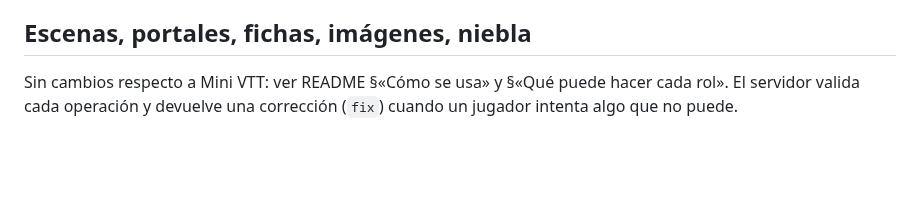
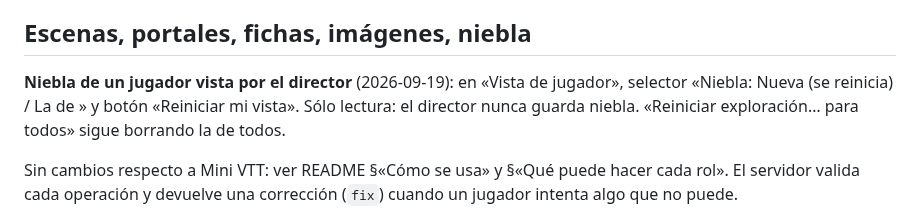
Before and after one commit to JorgeForero02/JA-VTT, a Markdown page: docs/02-funcional.md, the part around the change. Drawn GitHub-style; blank space fills up the shorter version.

```diff
--- a/docs/02-funcional.md
+++ b/docs/02-funcional.md
@@ -34,6 +34,10 @@ Qué hace el sistema al 2026-09-15. El manual detallado para jugadores está en
   (borra escenas, objetos, imágenes y niebla). Un jugador puede salir.
 
 ## Escenas, portales, fichas, imágenes, niebla
+
+**Niebla de un jugador vista por el director** (2026-09-19): en «Vista de jugador», selector «Niebla:
+Nueva (se reinicia) / La de <jugador>» y botón «Reiniciar mi vista». Sólo lectura: el director nunca
+guarda niebla. «Reiniciar exploración… para todos» sigue borrando la de todos.
 
 Sin cambios respecto a Mini VTT: ver README §«Cómo se usa» y §«Qué puede hacer cada rol».
 El servidor valida cada operación y devuelve una corrección (`fix`) cuando un jugador
```
Also changed, not shown: docs/00-INDEX.md (+1 -1 lines), docs/07-historial.md (+16 -0 lines).
